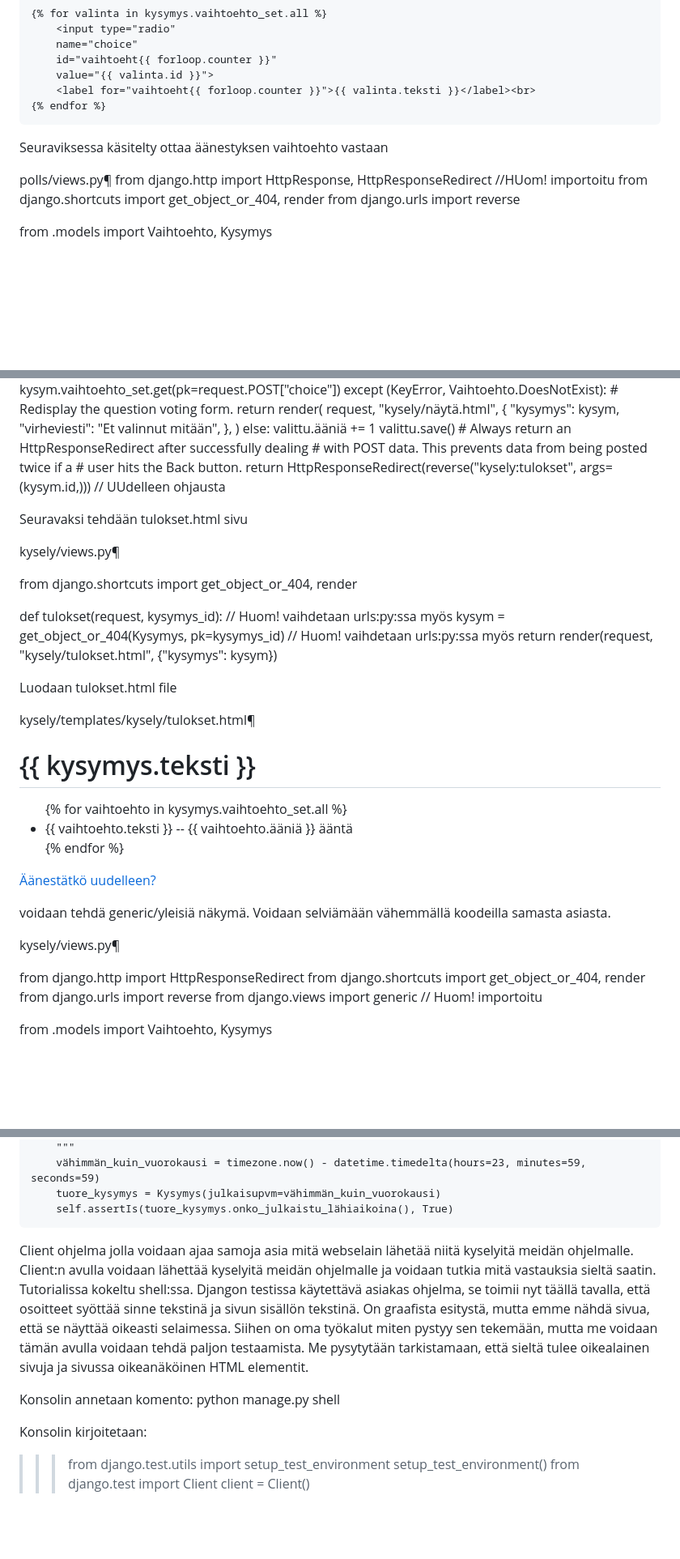
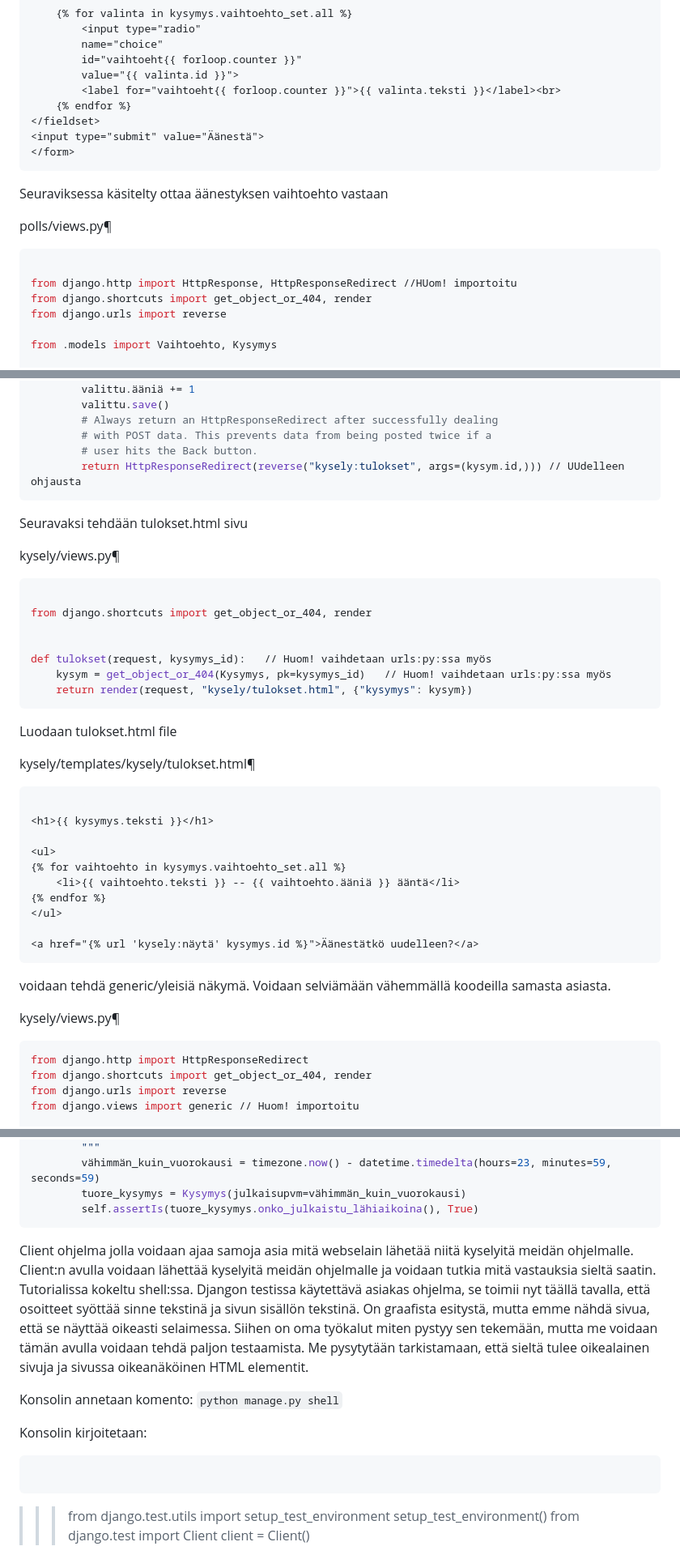
Before and after one commit to dildorababaerova/django29.01.24, a Markdown page: README.md, 3 parts joined by grey strips. Shown at 81% size. Drawn GitHub-style; blank space fills up the shorter version.

````diff
--- a/README.md
+++ b/README.md
@@ -449,10 +469,13 @@ kysely/templates/kysely/näytä.html¶
 </fieldset>
 <input type="submit" value="Äänestä">
 </form>
+```
 
 Seuraviksessa käsitelty ottaa äänestyksen vaihtoehto vastaan
 
 polls/views.py¶
+```py
+
 from django.http import HttpResponse, HttpResponseRedirect //HUom! importoitu
 from django.shortcuts import get_object_or_404, render
 from django.urls import reverse
@@ -482,6 +505,7 @@ def äänestä(request, kysymys_id):  // Huom! vaihdetaan urls:py:ssa myös
         # with POST data. This prevents data from being posted twice if a
         # user hits the Back button.
         return HttpResponseRedirect(reverse("kysely:tulokset", args=(kysym.id,))) // UUdelleen ohjausta
+```
 
 
 
@@ -489,6 +513,7 @@ Seuravaksi tehdään tulokset.html sivu
 
 kysely/views.py¶
 
+```py
 
 from django.shortcuts import get_object_or_404, render
 
@@ -496,12 +521,14 @@ from django.shortcuts import get_object_or_404, render
 def tulokset(request, kysymys_id):   // Huom! vaihdetaan urls:py:ssa myös
     kysym = get_object_or_404(Kysymys, pk=kysymys_id)   // Huom! vaihdetaan urls:py:ssa myös
     return render(request, "kysely/tulokset.html", {"kysymys": kysym})
+```
 
 
 Luodaan tulokset.html file
 
 kysely/templates/kysely/tulokset.html¶
 
+```html
 
 <h1>{{ kysymys.teksti }}</h1>
 
@@ -512,13 +539,14 @@ kysely/templates/kysely/tulokset.html¶
 </ul>
 
 <a href="{% url 'kysely:näytä' kysymys.id %}">Äänestätkö uudelleen?</a>
+```
 
 
 voidaan tehdä generic/yleisiä näkymä. Voidaan selviämään vähemmällä koodeilla samasta asiasta.
 
 kysely/views.py¶
 
-
+```py
 from django.http import HttpResponseRedirect
 from django.shortcuts import get_object_or_404, render
 from django.urls import reverse
@@ -673,6 +708,7 @@ class KysymysModelTests(TestCase):
         vähimmän_kuin_vuorokausi = timezone.now() - datetime.timedelta(hours=23, minutes=59, seconds=59)
         tuore_kysymys = Kysymys(julkaisupvm=vähimmän_kuin_vuorokausi)
         self.assertIs(tuore_kysymys.onko_julkaistu_lähiaikoina(), True)
+```
 
 
 
@@ -680,9 +716,11 @@ Client ohjelma jolla voidaan ajaa samoja asia mitä webselain lähetää niitä
 Djangon testissa käytettävä asiakas ohjelma, se toimii nyt täällä tavalla, että osoitteet syöttää sinne tekstinä ja sivun sisällön tekstinä. On graafista esitystä, mutta emme nähdä sivua, että se näyttää oikeasti selaimessa. Siihen on oma työkalut miten pystyy sen tekemään, mutta me voidaan tämän avulla voidaan tehdä paljon testaamista. Me pysytytään tarkistamaan, että sieltä tulee oikealainen sivuja ja sivussa oikeanäköinen HTML elementit.
 
 Konsolin annetaan komento:
- python manage.py shell
+ `python manage.py shell`
 
 Konsolin kirjoitetaan:
+```py
+```
 >>> from django.test.utils import setup_test_environment
 >>> setup_test_environment()
 >>> from django.test import Client
````
Also changed, not shown: other parts of README.md (+47 -20 lines).
